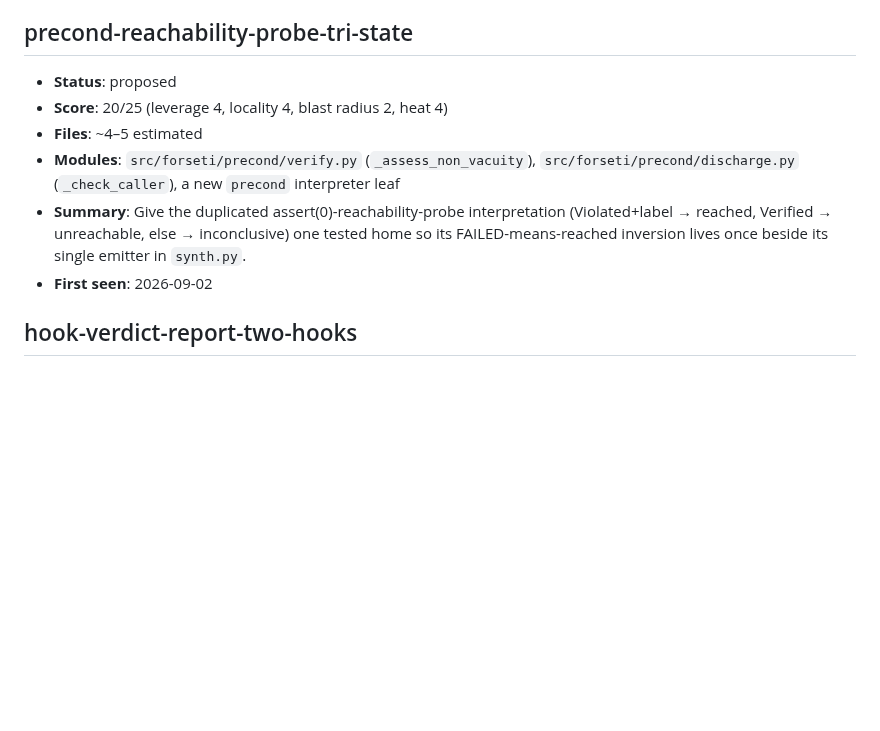
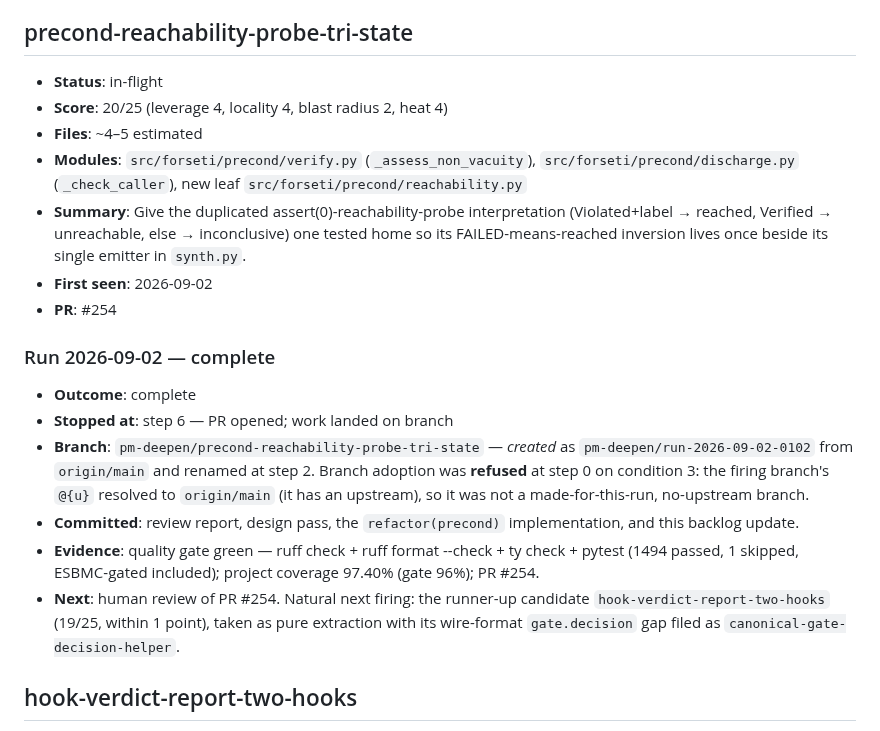
Before and after one commit to pmatos/forseti, a Markdown page: .architecture/backlog.md, the part around the change. Drawn GitHub-style; blank space fills up the shorter version.

Commit message:
docs(architecture): mark precond-reachability in-flight (PR #254) + run log

```diff
--- a/.architecture/backlog.md
+++ b/.architecture/backlog.md
@@ -6,12 +6,22 @@ same ideas. Reconciled against `gh` at the start of every run.
 
 ## precond-reachability-probe-tri-state
 
-- **Status**: proposed
+- **Status**: in-flight
 - **Score**: 20/25 (leverage 4, locality 4, blast radius 2, heat 4)
 - **Files**: ~4–5 estimated
-- **Modules**: `src/forseti/precond/verify.py` (`_assess_non_vacuity`), `src/forseti/precond/discharge.py` (`_check_caller`), a new `precond` interpreter leaf
+- **Modules**: `src/forseti/precond/verify.py` (`_assess_non_vacuity`), `src/forseti/precond/discharge.py` (`_check_caller`), new leaf `src/forseti/precond/reachability.py`
 - **Summary**: Give the duplicated assert(0)-reachability-probe interpretation (Violated+label → reached, Verified → unreachable, else → inconclusive) one tested home so its FAILED-means-reached inversion lives once beside its single emitter in `synth.py`.
 - **First seen**: 2026-09-02
+- **PR**: #254
+
+### Run 2026-09-02 — complete
+
+- **Outcome**: complete
+- **Stopped at**: step 6 — PR opened; work landed on branch
+- **Branch**: `pm-deepen/precond-reachability-probe-tri-state` — *created* as `pm-deepen/run-2026-09-02-0102` from `origin/main` and renamed at step 2. Branch adoption was **refused** at step 0 on condition 3: the firing branch's `@{u}` resolved to `origin/main` (it has an upstream), so it was not a made-for-this-run, no-upstream branch.
+- **Committed**: review report, design pass, the `refactor(precond)` implementation, and this backlog update.
+- **Evidence**: quality gate green — ruff check + ruff format --check + ty check + pytest (1494 passed, 1 skipped, ESBMC-gated included); project coverage 97.40% (gate 96%); PR #254.
+- **Next**: human review of PR #254. Natural next firing: the runner-up candidate `hook-verdict-report-two-hooks` (19/25, within 1 point), taken as pure extraction with its wire-format `gate.decision` gap filed as `canonical-gate-decision-helper`.
 
 ## hook-verdict-report-two-hooks
 
```
Also changed, not shown: .architecture/reviews/2026-09-02-precond-reachability-probe-tri-state.md (+1 -1 lines).
